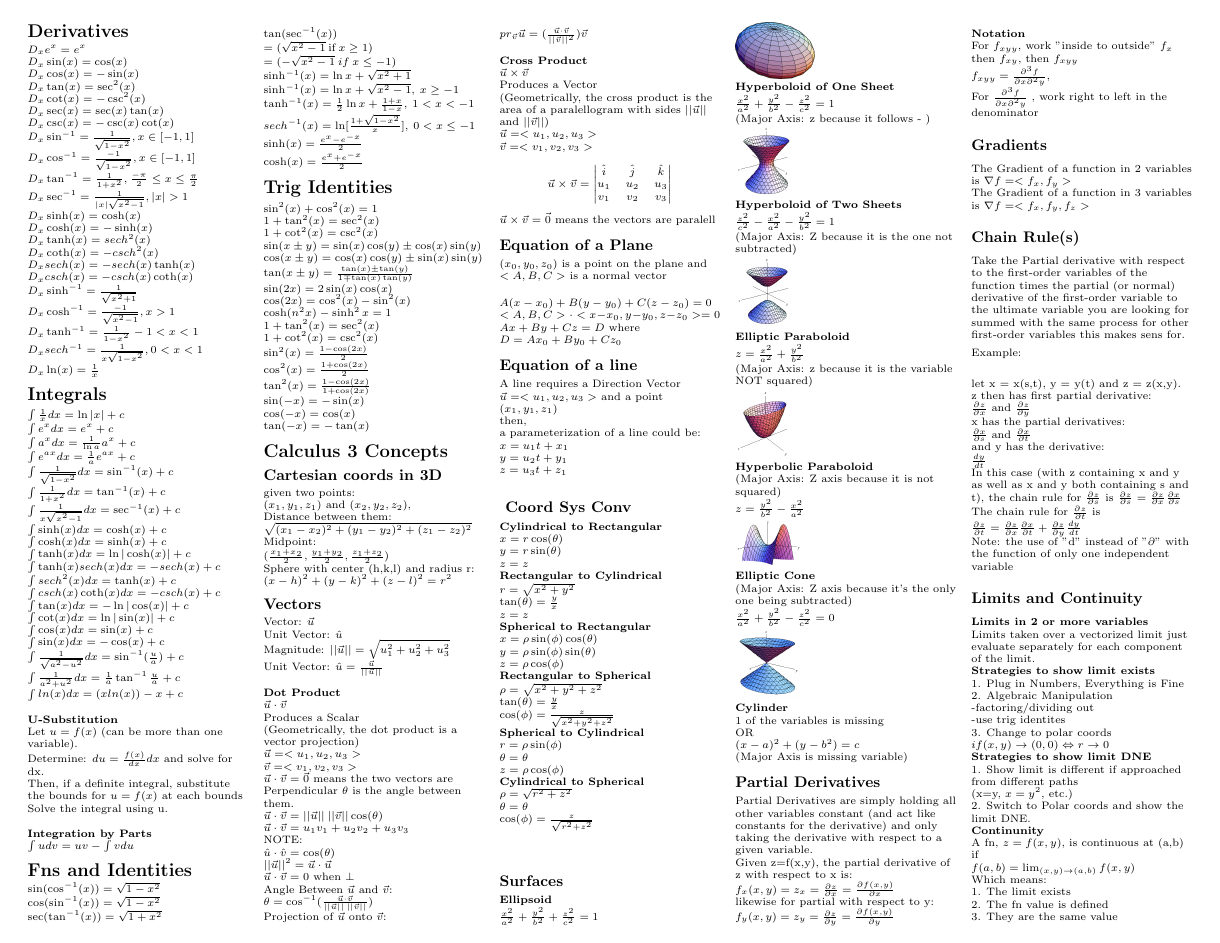
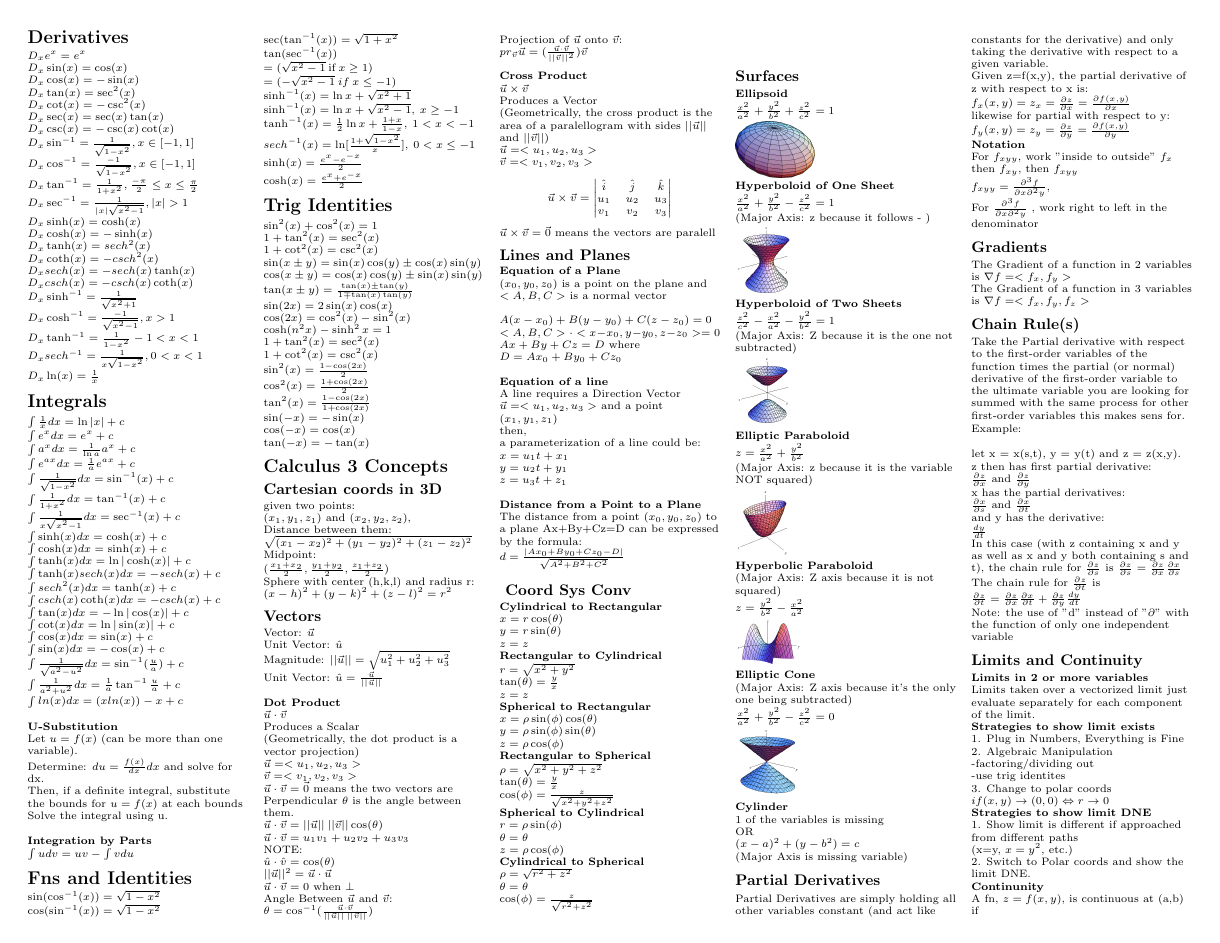
Before and after one commit to keytotime/Calc3_CheatSheet, a LaTeX document (calc3_cheat_sheet.tex): page 1 of 2. Compiled offline with pdfLaTeX.

Commit message:
fixed formatting issue and added formula for equation from a point to a plane

```diff
--- a/calc3_cheat_sheet.tex
+++ b/calc3_cheat_sheet.tex
@@ -26,7 +26,7 @@
 % if using A4 paper. (This probably isn't strictly necessary.)
 % If using another size paper, use default 1cm margins.
 \ifthenelse{\lengthtest { \paperwidth = 11in}}
-    { \geometry{top=.2in,left=.25in,right=.25in,bottom=.2in} }
+    { \geometry{top=.25in,left=.25in,right=.25in,bottom=.25in} }
     {\ifthenelse{ \lengthtest{ \paperwidth = 297mm}}
         {\geometry{top=1cm,left=1cm,right=1cm,bottom=1cm} }
         {\geometry{top=1cm,left=1cm,right=1cm,bottom=1cm} }
@@ -221,19 +221,25 @@ v_1 & v_2 & v_3
 \]\newline
 $ \vec{u} \times \vec{v} = \vec{0} $ means the vectors are paralell
 
-\subsection {Equation of a Plane}
+\subsection {Lines and Planes}
+\textbf{Equation of a Plane}\newline
 $ (x_0, y_0, z_0) $ is a point on the plane and $ <A,B,C> $ is a normal vector\newline
 
 $A(x-x_0)+B(y-y_0)+C(z-z_0) = 0$\newline
 $ <A,B,C> \cdot <x-x_0, y-y_0, z-z_0> = 0 $\newline
-$ Ax+By+Cz = D $ where $ D=Ax_0+By_0+Cz_0 $
+$ Ax+By+Cz = D $ where $ D=Ax_0+By_0+Cz_0 $\newline
 
-\subsection {Equation of a line}
+\textbf{Equation of a line}\newline
 A line requires a Direction Vector $ \vec{u}=<u_1,u_2,u_3> $ and a point $(x_1,y_1,z_1)$\newline
 then,\newline a parameterization of a line could be:\newline
 $ x = u_1t+x_1 $\newline
 $ y = u_2t+y_1 $\newline
 $ z = u_3t+z_1 $\newline
+
+\textbf{Distance from a Point to a Plane}\newline
+The distance from a point $(x_0,y_0,z_0)$ to a plane Ax+By+Cz=D can be expressed by the formula:\newline
+$ d=\frac{|Ax_0+By_0+Cz_0-D|}{\sqrt{A^2+B^2+C^2}} $\newline
+
 
 \subsection { Coord Sys Conv }
 \textbf{Cylindrical to Rectangular}\newline
```
Also changed, not shown: calc3_cheat_sheet.pdf, calc3_cheat_sheet_onesheet.pdf, calc3_cheat_sheet.tex (3 more changed lines).
